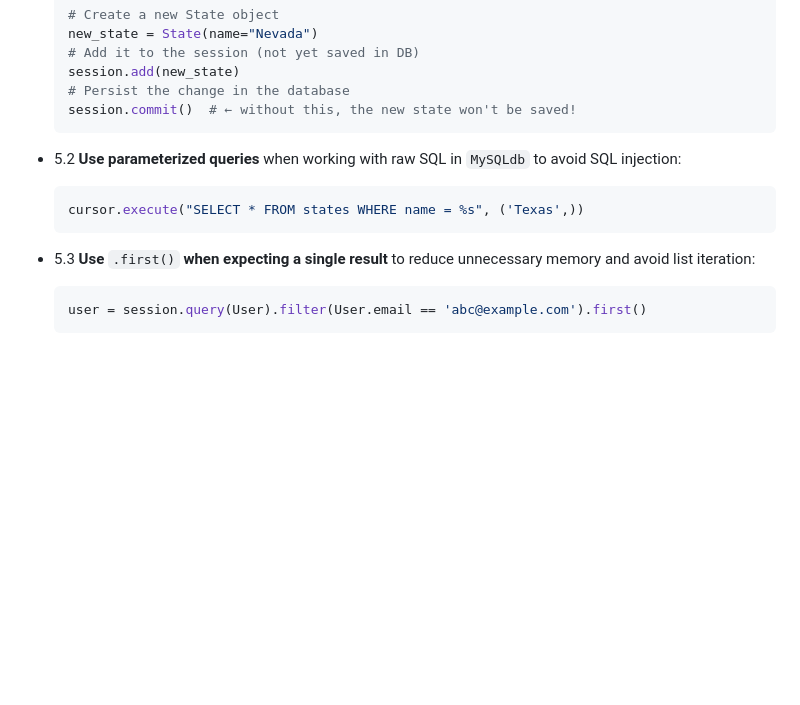
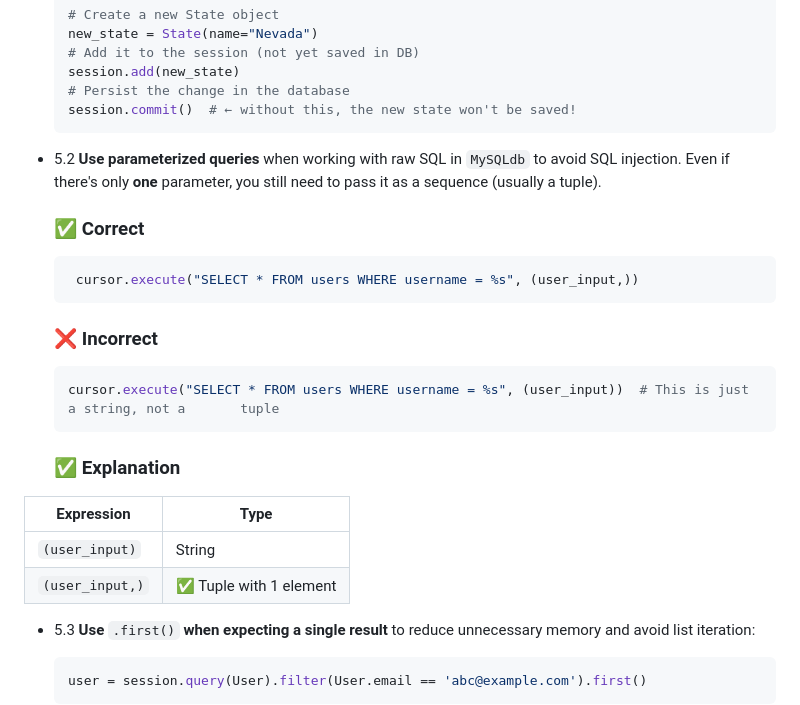
Before and after one commit to xl-c111/holbertonschool-higher_level_programming, a Markdown page: python-object_relational_mapping/README.md, the part around one of its changes. Drawn GitHub-style; blank space fills up the shorter version.

````diff
--- a/python-object_relational_mapping/README.md
+++ b/python-object_relational_mapping/README.md
@@ -139,10 +188,27 @@ def fetch_states(username, password, database):
   session.commit()  # ← without this, the new state won't be saved!
   ```
 
-- 5.2 **Use parameterized queries** when working with raw SQL in `MySQLdb` to avoid SQL injection:
+- 5.2 **Use parameterized queries** when working with raw SQL in `MySQLdb` to avoid SQL injection. Even if there's only **one** parameter, you still need to pass it as a sequence (usually a tuple).
+
+  ### ✅ Correct
+
   ```python
-  cursor.execute("SELECT * FROM states WHERE name = %s", ('Texas',))
-  ```
+   cursor.execute("SELECT * FROM users WHERE username = %s", (user_input,))
+   ```
+
+   ### ❌ Incorrect
+
+   ```python
+   cursor.execute("SELECT * FROM users WHERE username = %s", (user_input))  # This is just a string, not a       tuple
+   ```
+
+  ### ✅ Explanation
+
+| Expression         | Type           |
+|--------------------|----------------|
+| `(user_input)`     | String         |
+| `(user_input,)`    | ✅ Tuple with 1 element |
+
 
 - 5.3 **Use** `.first()` **when expecting a single result** to reduce unnecessary memory and avoid list iteration:
   ```python
````
Also changed, not shown: other parts of python-object_relational_mapping/README.md (+51 -2 lines).
